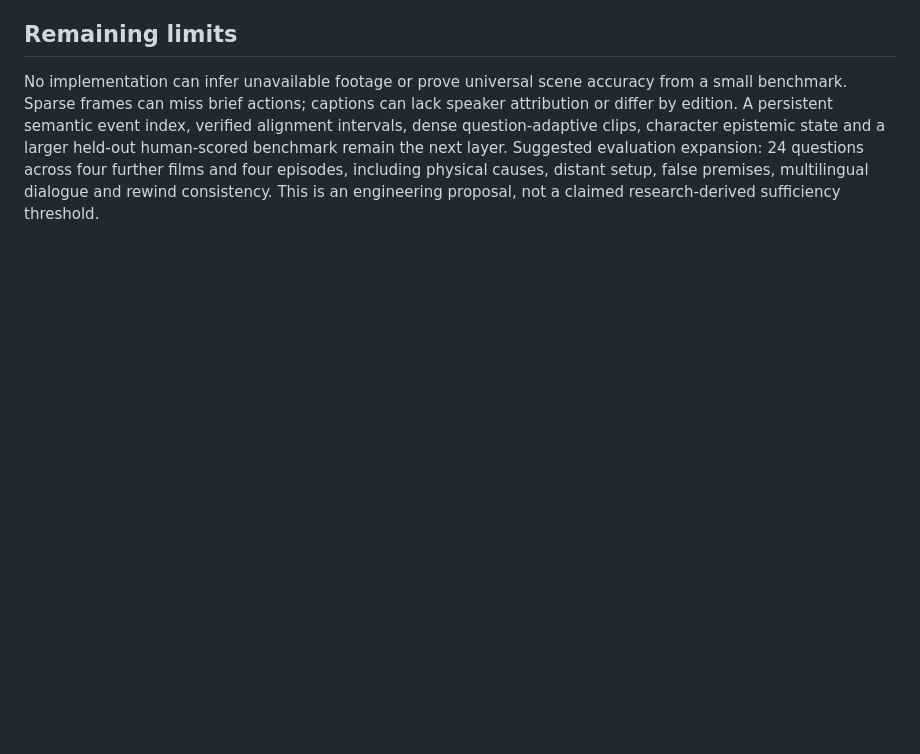
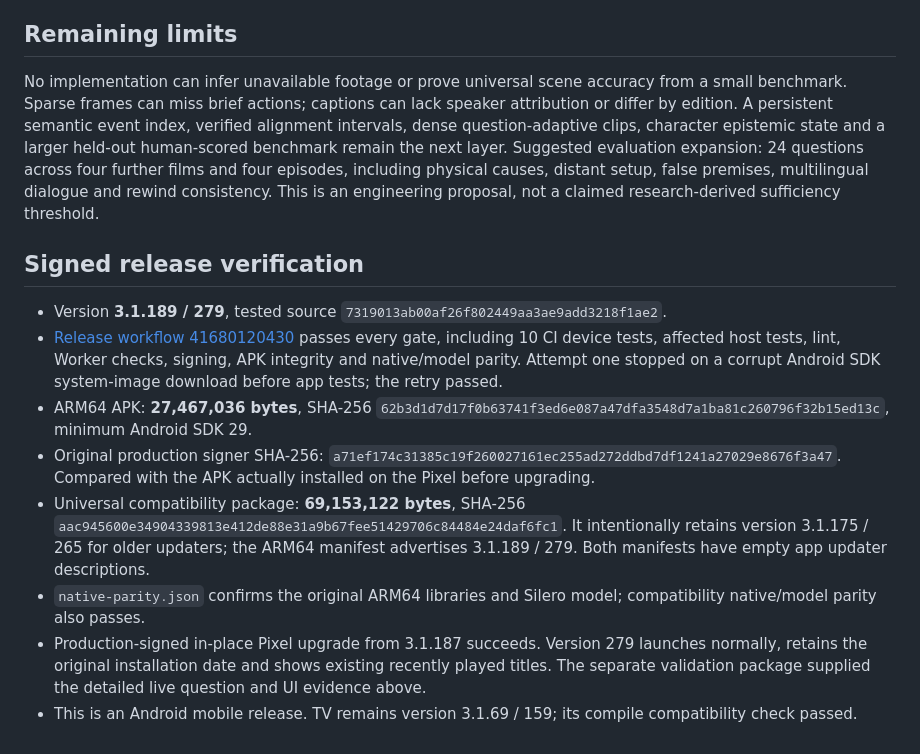
Before and after one commit to alishaban144/aliflix-android, a Markdown page: docs/talk-189-research-and-validation.md, the part around the change. GitHub-like rendering; blank space fills up the shorter version.

Commit message:
Record signed 3.1.189 artifact and production upgrade verification

```diff
--- a/docs/talk-189-research-and-validation.md
+++ b/docs/talk-189-research-and-validation.md
@@ -77,3 +77,14 @@ The final Martian receipt used the independent extended VTT, included actual cur
 ## Remaining limits
 
 No implementation can infer unavailable footage or prove universal scene accuracy from a small benchmark. Sparse frames can miss brief actions; captions can lack speaker attribution or differ by edition. A persistent semantic event index, verified alignment intervals, dense question-adaptive clips, character epistemic state and a larger held-out human-scored benchmark remain the next layer. Suggested evaluation expansion: 24 questions across four further films and four episodes, including physical causes, distant setup, false premises, multilingual dialogue and rewind consistency. This is an engineering proposal, not a claimed research-derived sufficiency threshold.
+
+## Signed release verification
+
+- Version **3.1.189 / 279**, tested source `7319013ab00af26f802449aa3ae9add3218f1ae2`.
+- [Release workflow 41680120430](https://github.com/alishaban144/aliflix-android/actions/runs/41680120430) passes every gate, including 10 CI device tests, affected host tests, lint, Worker checks, signing, APK integrity and native/model parity. Attempt one stopped on a corrupt Android SDK system-image download before app tests; the retry passed.
+- ARM64 APK: **27,467,036 bytes**, SHA-256 `62b3d1d7d17f0b63741f3ed6e087a47dfa3548d7a1ba81c260796f32b15ed13c`, minimum Android SDK 29.
+- Original production signer SHA-256: `a71ef174c31385c19f260027161ec255ad272ddbd7df1241a27029e8676f3a47`. Compared with the APK actually installed on the Pixel before upgrading.
+- Universal compatibility package: **69,153,122 bytes**, SHA-256 `aac945600e34904339813e412de88e31a9b67fee51429706c84484e24daf6fc1`. It intentionally retains version 3.1.175 / 265 for older updaters; the ARM64 manifest advertises 3.1.189 / 279. Both manifests have empty app updater descriptions.
+- `native-parity.json` confirms the original ARM64 libraries and Silero model; compatibility native/model parity also passes.
+- Production-signed in-place Pixel upgrade from 3.1.187 succeeds. Version 279 launches normally, retains the original installation date and shows existing recently played titles. The separate validation package supplied the detailed live question and UI evidence above.
+- This is an Android mobile release. TV remains version 3.1.69 / 159; its compile compatibility check passed.
```
